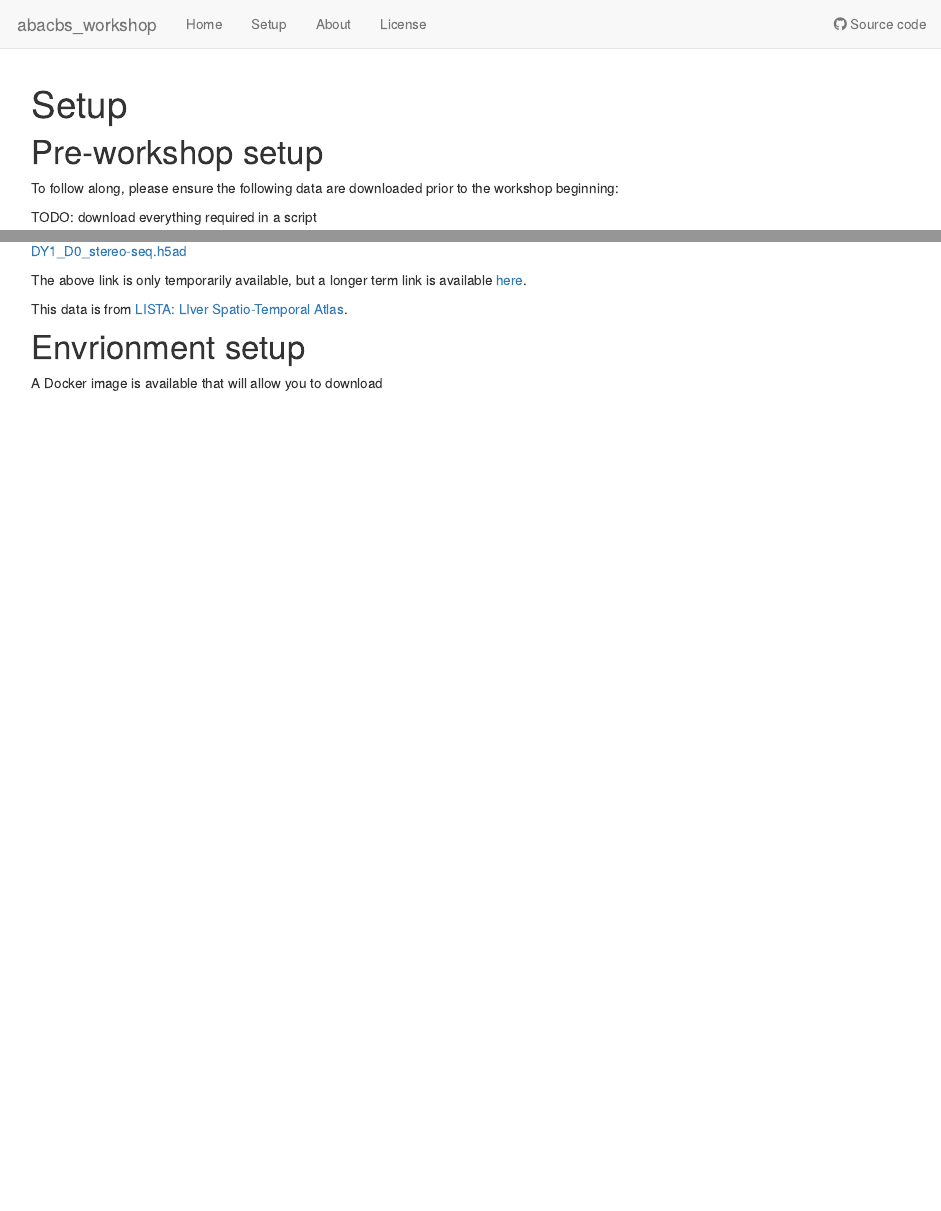
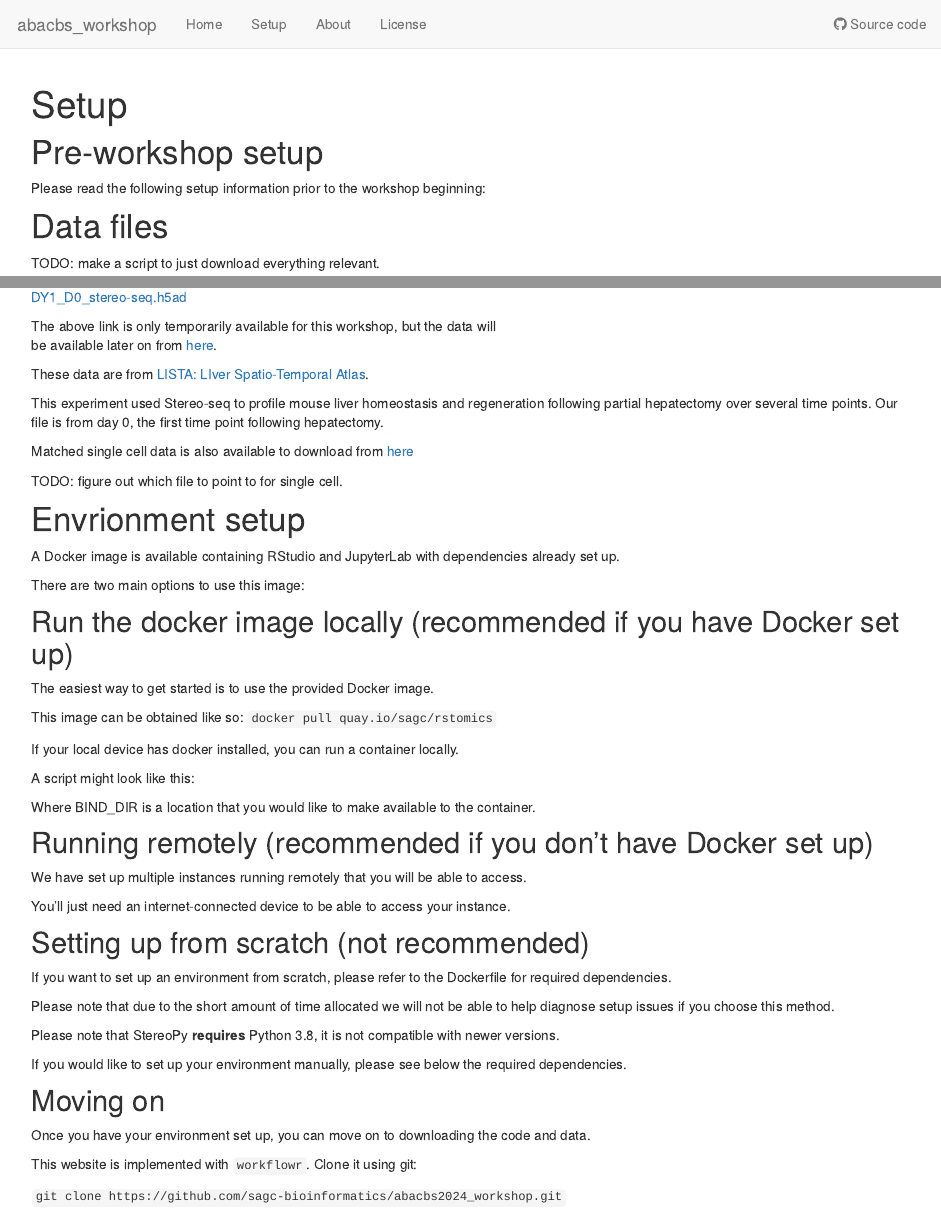
Before and after one commit to sagc-bioinformatics/abacbs2024_workshop, an R Markdown document (analysis/setup.Rmd): the page in a window 1100 px wide, from its top, and a second part further down, joined at a grey line. Rendered offline with R 4.5, knitr and Pandoc, with nearby package versions; drawn as R Markdown's standard HTML page in place of the format the file asks for.

Commit message:
more in setup

```diff
--- a/analysis/setup.Rmd
+++ b/analysis/setup.Rmd
@@ -9,9 +9,9 @@ editor_options:
 
 # Pre-workshop setup
 
-To follow along, please ensure the following data are downloaded prior to the workshop beginning:
+Please read the following setup information prior to the workshop beginning:
 
-TODO: download everything required in a script
+# Data files
 
-# Obtaining data
+TODO: make a script to just download everything relevant.
 
@@ -19,10 +52,64 @@ We will be using the following anndata-compatible data file:
 [DY1_D0_stereo-seq.h5ad](https://filesender.aarnet.edu.au/download.php?token=1beae7a9-436e-4915-9e01-4f24360140aa&files_ids=23496582)
 
-The above link is only temporarily available, but a longer term link is available [here]( https://ftp.cngb.org/pub/SciRAID/stomics/STDS0000059/Stereo-seq/DY1_D0_stereo-seq.h5ad).
+The above link is only temporarily available for this workshop, but the data will
+be available later on from [here]( https://ftp.cngb.org/pub/SciRAID/stomics/STDS0000059/Stereo-seq/DY1_D0_stereo-seq.h5ad).
 
-This data is from [LISTA: LIver Spatio-Temporal Atlas](https://db.cngb.org/stomics/lista/).
+These data are from [LISTA: LIver Spatio-Temporal Atlas](https://db.cngb.org/stomics/lista/).
 
+This experiment used Stereo-seq to profile mouse liver homeostasis and
+regeneration following partial hepatectomy over several time points. Our file is
+from day 0, the first time point following hepatectomy.
+
+Matched single cell data is also available to download from [here]()
+
+TODO: figure out which file to point to for single cell.
 
 # Envrionment setup
 
-A Docker image is available that will allow you to download
+
+A Docker image is available containing RStudio and JupyterLab with dependencies
+already set up.
+
+There are two main options to use this image:
+
+## Run the docker image locally (recommended if you have Docker set up)
+
+The easiest way to get started is to use the provided Docker image.
+
+This image can be obtained like so: `docker pull quay.io/sagc/rstomics`
+
+If your local device has docker installed, you can run a container locally.
+
+A script might look like this:
+
+Where BIND_DIR is a location that you would like to make available to the container.
+
+
+## Running remotely (recommended if you don't have Docker set up)
+
+
+We have set up multiple instances running remotely that you will be able to access.
+
+You'll just need an internet-connected device to be able to access your instance.
+
+## Setting up from scratch (not recommended)
+
+If you want to set up an environment from scratch, please refer to the Dockerfile
+for required dependencies.
+
+Please note that due to the short amount of time allocated we will not be able to
+help diagnose setup issues if you choose this method.
+
+Please note that StereoPy **requires** Python 3.8, it is not compatible with newer versions.
+
+If you would like to set up your environment manually, please see below the
+required dependencies.
+
+## Moving on
+
+Once you have your environment set up, you can move on to downloading the code
+and data.
+
+This website is implemented with `workflowr`. Clone it using git:
+
+`git clone https://github.com/sagc-bioinformatics/abacbs2024_workshop.git`
```
Also changed, not shown: analysis/setup.Rmd (37 more changed lines).
